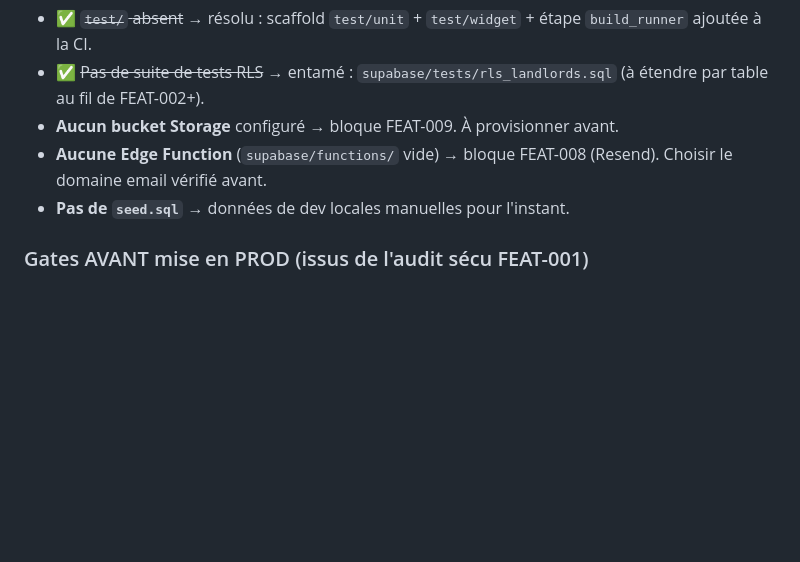
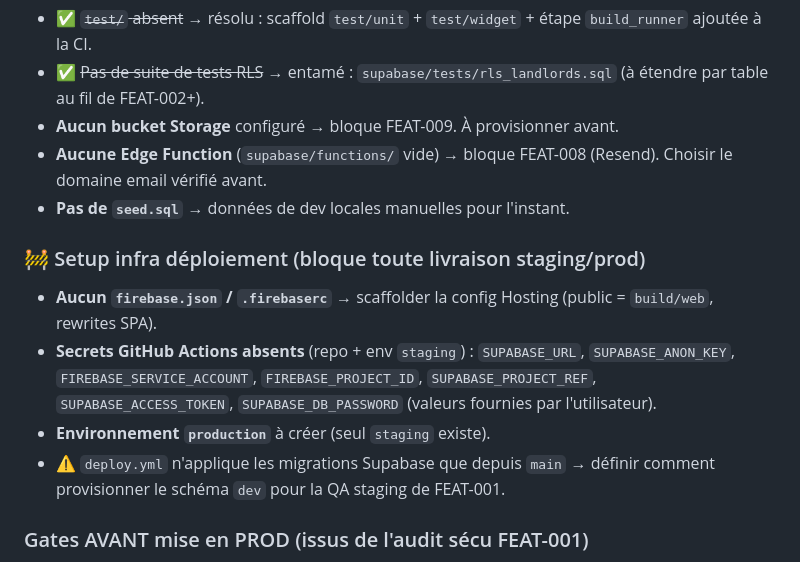
Before and after one commit to dtruong21/easy-rent, a Markdown page: docs/BACKLOG.md, the part around the change. GitHub-like rendering; blank space fills up the shorter version.

Commit message:
docs(backlog): track deploy infra setup discovered during FEAT-001
firebase.json/.firebaserc absents, secrets de déploiement non configurés,
env production manquant — bloque toute livraison staging/prod.

Co-Authored-By: Claude Opus 4.7 <noreply@anthropic.com>

```diff
--- a/docs/BACKLOG.md
+++ b/docs/BACKLOG.md
@@ -47,6 +47,12 @@ FEAT-001 (auth)
 - **Aucune Edge Function** (`supabase/functions/` vide) → bloque FEAT-008 (Resend). Choisir le domaine email vérifié avant.
 - **Pas de `seed.sql`** → données de dev locales manuelles pour l'instant.
 
+### 🚧 Setup infra déploiement (bloque toute livraison staging/prod)
+- **Aucun `firebase.json` / `.firebaserc`** → scaffolder la config Hosting (public = `build/web`, rewrites SPA).
+- **Secrets GitHub Actions absents** (repo + env `staging`) : `SUPABASE_URL`, `SUPABASE_ANON_KEY`, `FIREBASE_SERVICE_ACCOUNT`, `FIREBASE_PROJECT_ID`, `SUPABASE_PROJECT_REF`, `SUPABASE_ACCESS_TOKEN`, `SUPABASE_DB_PASSWORD` (valeurs fournies par l'utilisateur).
+- **Environnement `production`** à créer (seul `staging` existe).
+- ⚠️ `deploy.yml` n'applique les migrations Supabase que depuis `main` → définir comment provisionner le schéma `dev` pour la QA staging de FEAT-001.
+
 ### Gates AVANT mise en PROD (issus de l'audit sécu FEAT-001)
 - 🔧 **Redirect Allow-List Supabase** : vérifier en Studio qu'aucun wildcard large n'est autorisé (sinon risque de capture de token magic link). Config, hors repo.
 - 🔧 **Compléter `/privacy`** : identité du responsable de traitement, DPO, base légale définitive de la persistance de session (placeholder actuellement).
```
